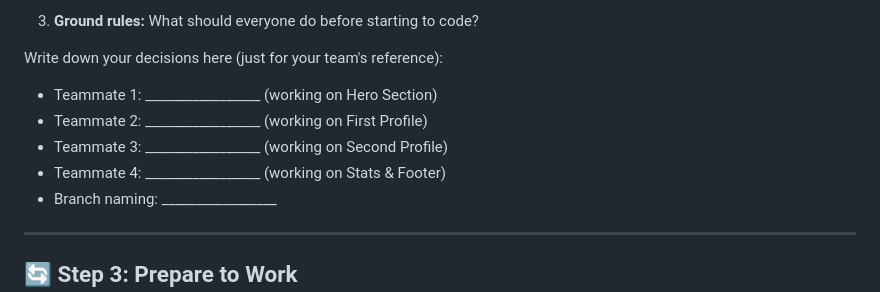
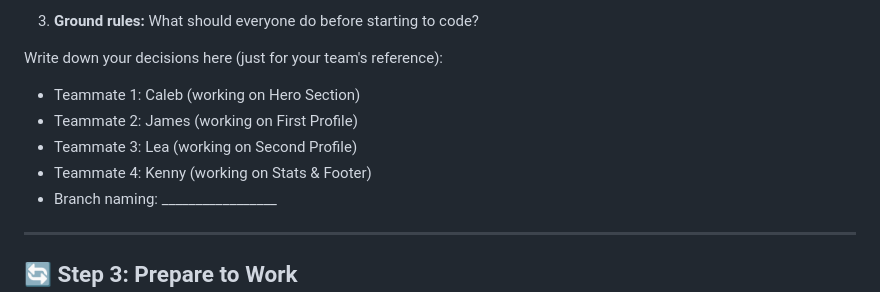
Before and after one commit to Evening-Cohort-31/team-profile-ckjl, a Markdown page: README.md, the part around the change. Rendered like a GitHub page.

Commit message:
Assign team roles

```diff
--- a/README.md
+++ b/README.md
@@ -73,10 +73,10 @@ GitHub (Remote):                    Your Computer (Local):
 3. **Ground rules:** What should everyone do before starting to code?
 
 Write down your decisions here (just for your team's reference):
-- Teammate 1: _________________ (working on Hero Section)
-- Teammate 2: _________________ (working on First Profile)
-- Teammate 3: _________________ (working on Second Profile)
-- Teammate 4: _________________ (working on Stats & Footer)
+- Teammate 1: Caleb (working on Hero Section)
+- Teammate 2: James (working on First Profile)
+- Teammate 3: Lea (working on Second Profile)
+- Teammate 4: Kenny (working on Stats & Footer)
 - Branch naming: _________________
 
 ---
```
